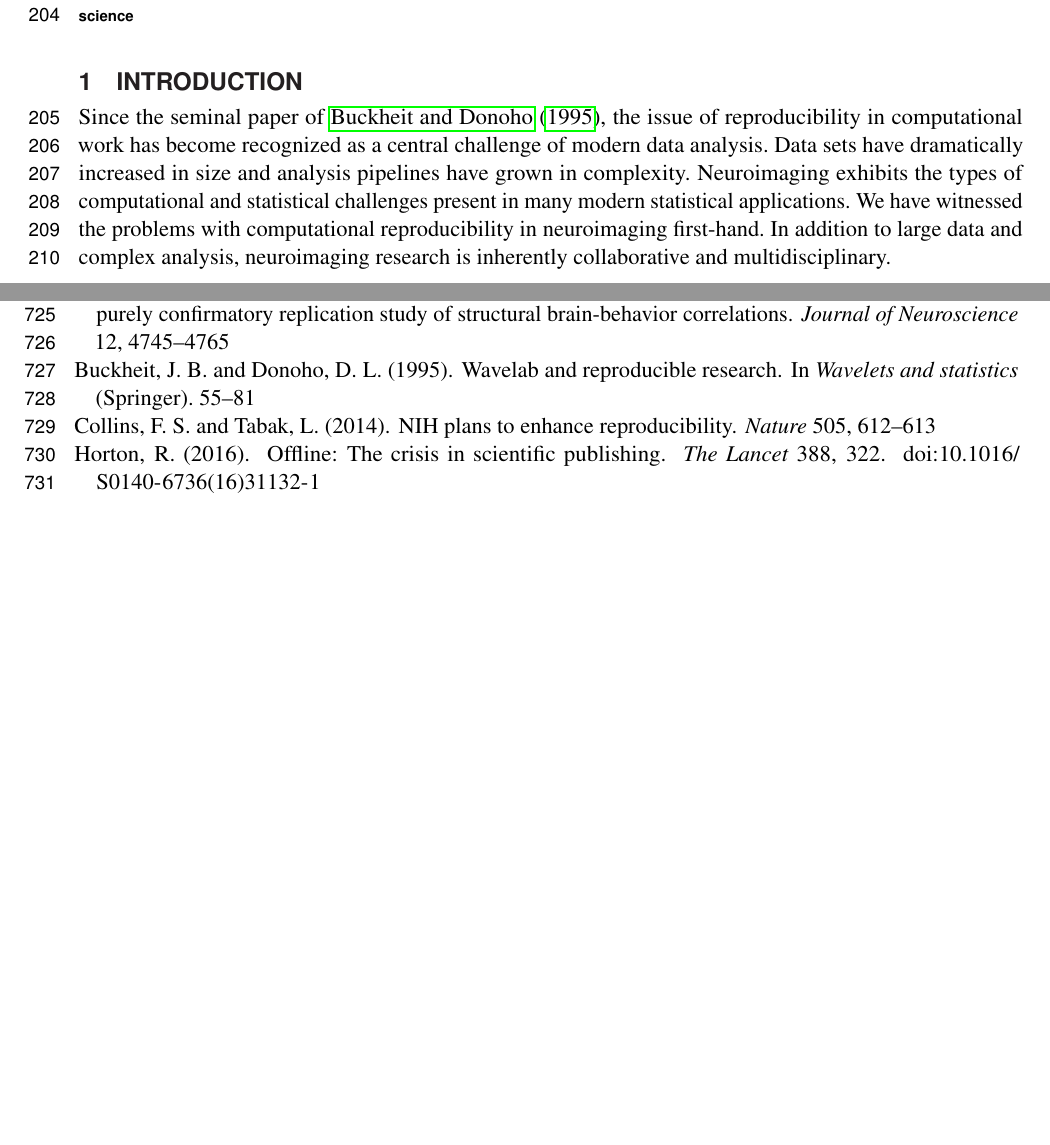
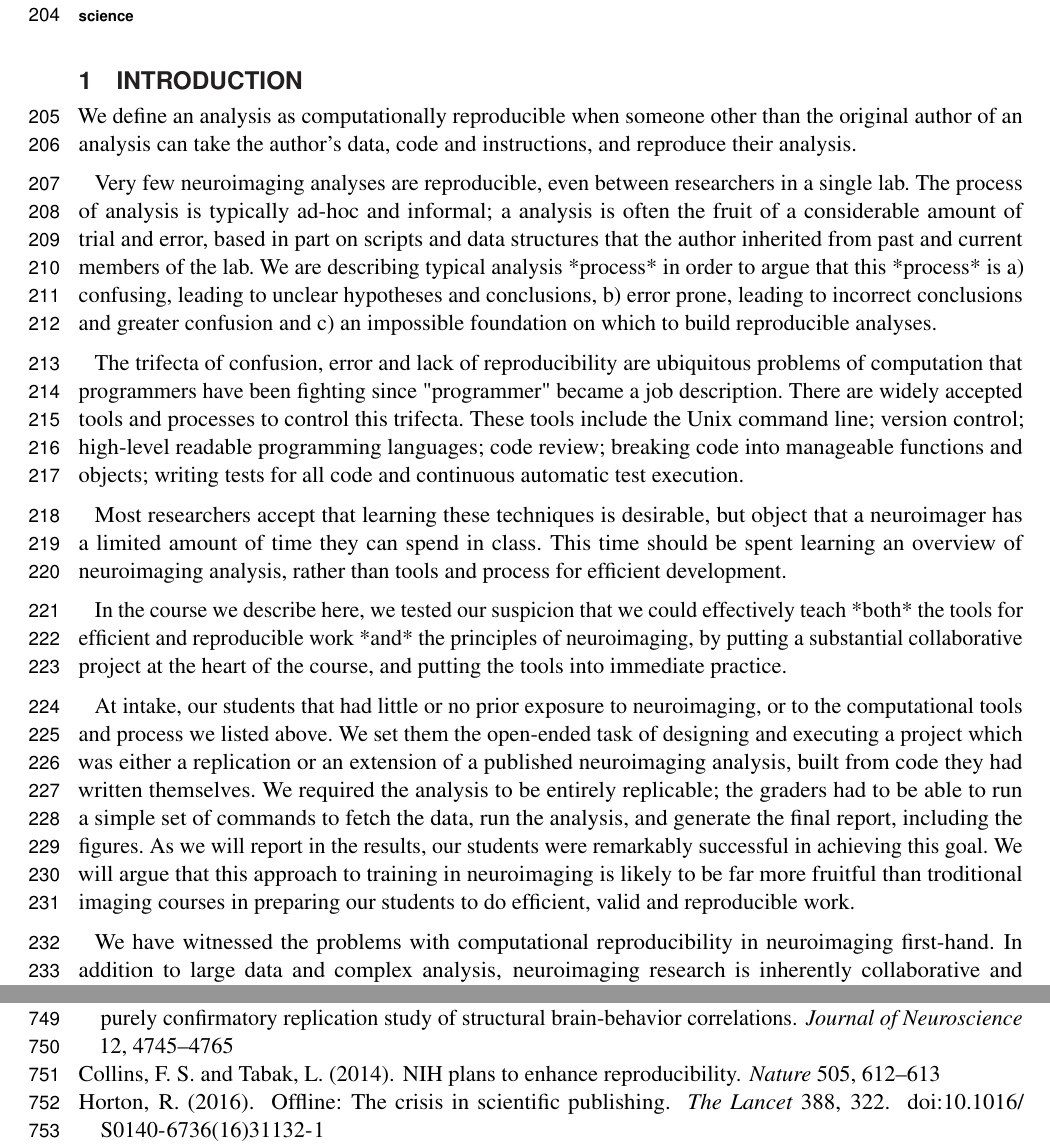
Before and after one commit to jarrodmillman/rcsds-paper, a LaTeX document (teaching.tex, which reads body.tex): two parts of pages 6 and 19 of 23 before the commit and two parts of pages 6 and 20 of 23 after it, joined at a grey line, cut so that both start at the same text, the shorter picture padded with empty space. Compiled offline with pdfLaTeX.

Commit message:
Try writing what I was saying on the phone
Now I look at it, it looks more like an abstract ...

```diff
--- a/body.tex
+++ b/body.tex
@@ -1,12 +1,50 @@
 \section{Introduction}
 
-Since the seminal paper of \citet{buckheit1995wavelab}, the issue of
-reproducibility in computational work has become recognized as a
-central challenge of modern data analysis.
-Data sets have dramatically increased in size and
-analysis pipelines have grown in complexity.
-Neuroimaging exhibits the types of computational and statistical challenges
-present in many modern statistical applications.
+We define an analysis as computationally reproducible when someone other than
+the original author of an analysis can take the author's data, code and
+instructions, and reproduce their analysis.
+
+Very few neuroimaging analyses are reproducible, even between researchers in a
+single lab.  The process of analysis is typically ad-hoc and informal; a
+analysis is often the fruit of a considerable amount of trial and error, based
+in part on scripts and data structures that the author inherited from past and
+current members of the lab.   We are describing typical analysis *process* in
+order to argue that this *process* is a) confusing, leading to unclear
+hypotheses and conclusions, b) error prone, leading to incorrect conclusions
+and greater confusion and c) an impossible foundation on which to build
+reproducible analyses.
+
+The trifecta of confusion, error and lack of reproducibility are ubiquitous
+problems of computation that programmers have been fighting since "programmer"
+became a job description. There are widely accepted tools and processes to
+control this trifecta. These tools include the Unix command line; version
+control; high-level readable programming languages; code review; breaking code
+into manageable functions and objects; writing tests for all code  and
+continuous automatic test execution.
+
+Most researchers accept that learning these techniques is desirable, but
+object that a neuroimager has a limited amount of time they can spend in
+class.  This time should be spent learning an overview of neuroimaging
+analysis, rather than tools and process for efficient development.
+
+In the course we describe here, we tested our suspicion that we could
+effectively teach *both* the tools for efficient and reproducible work *and*
+the principles of neuroimaging, by putting a substantial collaborative project
+at the heart of the course, and putting the tools into immediate practice.
+
+At intake, our students that had little or no prior exposure to neuroimaging,
+or to the computational tools and process we listed above.  We set them the
+open-ended task of designing and executing a project which was either a
+replication or an extension of a published neuroimaging analysis, built from
+code they had written themselves.  We required the analysis to be entirely
+replicable; the graders had to be able to run a simple set of commands to
+fetch the data, run the analysis, and generate the final report, including the
+figures.  As we will report in the results, our students were remarkably
+successful in achieving this goal.  We will argue that this approach to
+training in neuroimaging is likely to be far more fruitful than troditional
+imaging courses in preparing our students to do efficient, valid and
+reproducible work.
+
 %general crisis in modern scientific research ;
 %large data / complex analysis / diverse technical skills needed .
 %Neuroimaging is experiencing these problems as well ;
```
